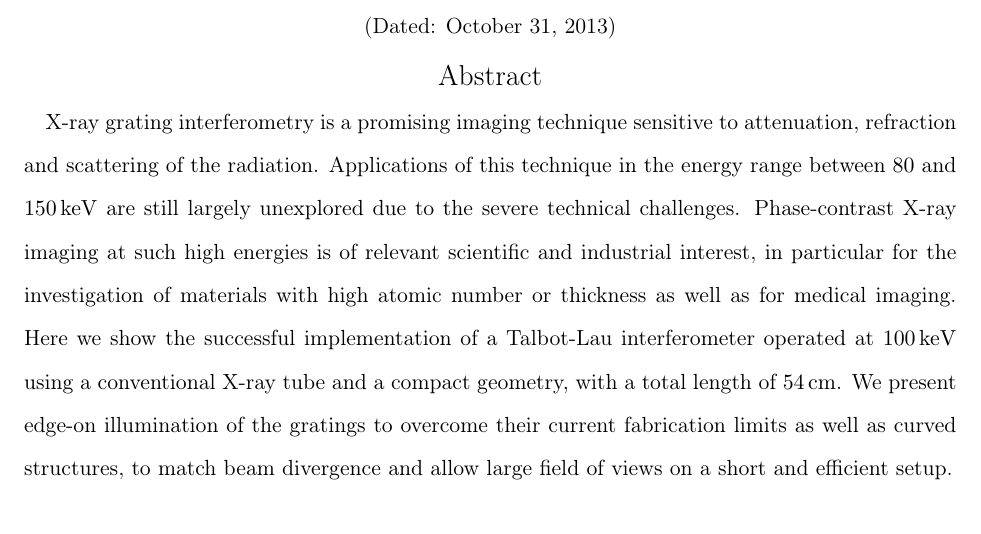
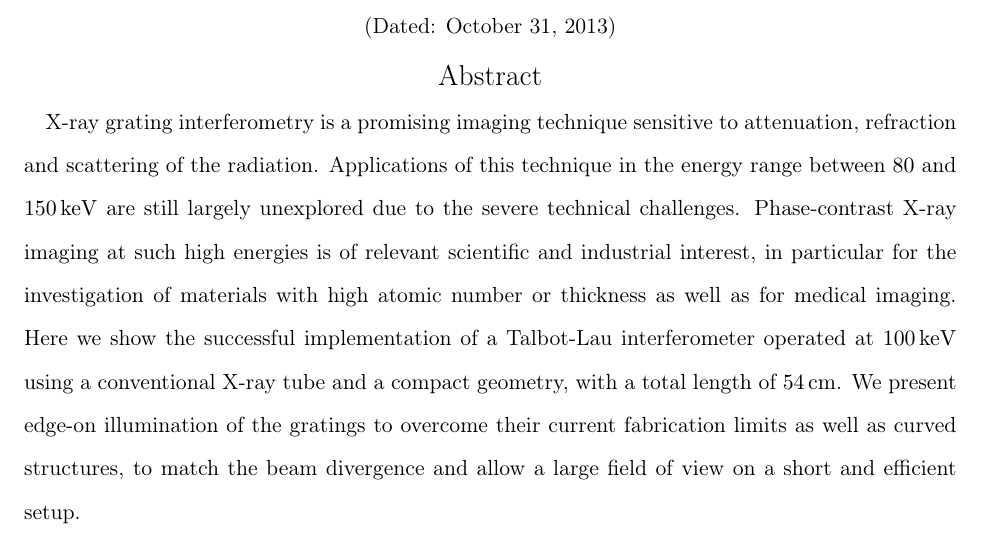
Before and after one commit to Enucatl/edge-on-paper, a LaTeX paper (hedpc_natphys.tex): part of page 1 of 10, cut so that both start at the same text. Compiled offline with pdfLaTeX.

Commit message:
abstract typos

```diff
--- a/hedpc_natphys.tex
+++ b/hedpc_natphys.tex
@@ -69,8 +69,8 @@ a conventional source}
     $\SI{100}{\kilo\electronvolt}$ using a conventional X-ray tube and a
     compact geometry, with a total length of $\SI{54}{\centi\metre}$. We
     present edge-on illumination of the gratings to overcome their current
-    fabrication limits as well as curved structures, to match beam
-    divergence and allow large field of views on a short and efficient
+    fabrication limits as well as curved structures, to match the beam
+    divergence and allow a large field of view on a short and efficient
     setup.
 \end{abstract}
 \maketitle
```
